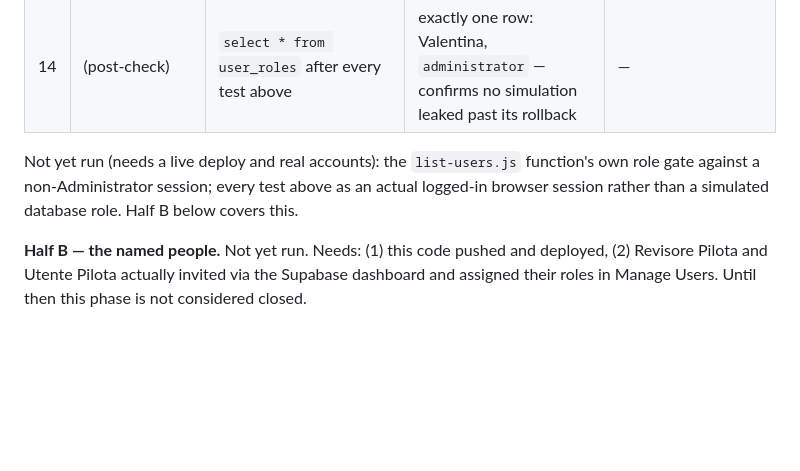
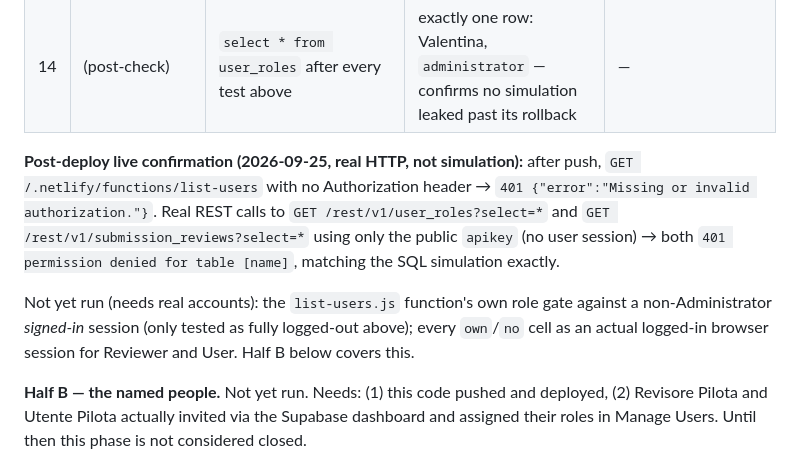
Before and after one commit to lucchiniv-sys/Internal-suppliers-dashboard-, a Markdown page: PROGRESS.md, the part around the change. Drawn GitHub-style; blank space fills up the shorter version.

Commit message:
Record live post-deploy refusal confirmation in PROGRESS.md
Real REST/API calls against the deployed site confirm the same refusals
already proven via SQL simulation: list-users.js refuses an unauthenticated
caller, and both user_roles and submission_reviews refuse anon at the
Supabase REST layer.

Co-Authored-By: Claude Sonnet 5 <noreply@anthropic.com>

```diff
--- a/PROGRESS.md
+++ b/PROGRESS.md
@@ -56,7 +56,9 @@ Filled by Claude Code at half A and by the builder at half B: date, who, cell tr
 | 13 | Valentina, real administrator, unmodified | `delete` from `user_roles` (her own row) | refused — 0 rows actually deleted (`with ... returning *` confirmed), no DELETE policy exists | user_roles · delete · Administrator |
 | 14 | (post-check) | `select * from user_roles` after every test above | exactly one row: Valentina, `administrator` — confirms no simulation leaked past its rollback | — |
 
-Not yet run (needs a live deploy and real accounts): the `list-users.js` function's own role gate against a non-Administrator session; every test above as an actual logged-in browser session rather than a simulated database role. Half B below covers this.
+**Post-deploy live confirmation (2026-09-25, real HTTP, not simulation):** after push, `GET /.netlify/functions/list-users` with no Authorization header → `401 {"error":"Missing or invalid authorization."}`. Real REST calls to `GET /rest/v1/user_roles?select=*` and `GET /rest/v1/submission_reviews?select=*` using only the public `apikey` (no user session) → both `401 permission denied for table [name]`, matching the SQL simulation exactly.
+
+Not yet run (needs real accounts): the `list-users.js` function's own role gate against a non-Administrator *signed-in* session (only tested as fully logged-out above); every `own`/`no` cell as an actual logged-in browser session for Reviewer and User. Half B below covers this.
 
 **Half B — the named people.** Not yet run. Needs: (1) this code pushed and deployed, (2) Revisore Pilota and Utente Pilota actually invited via the Supabase dashboard and assigned their roles in Manage Users. Until then this phase is not considered closed.
 
```
